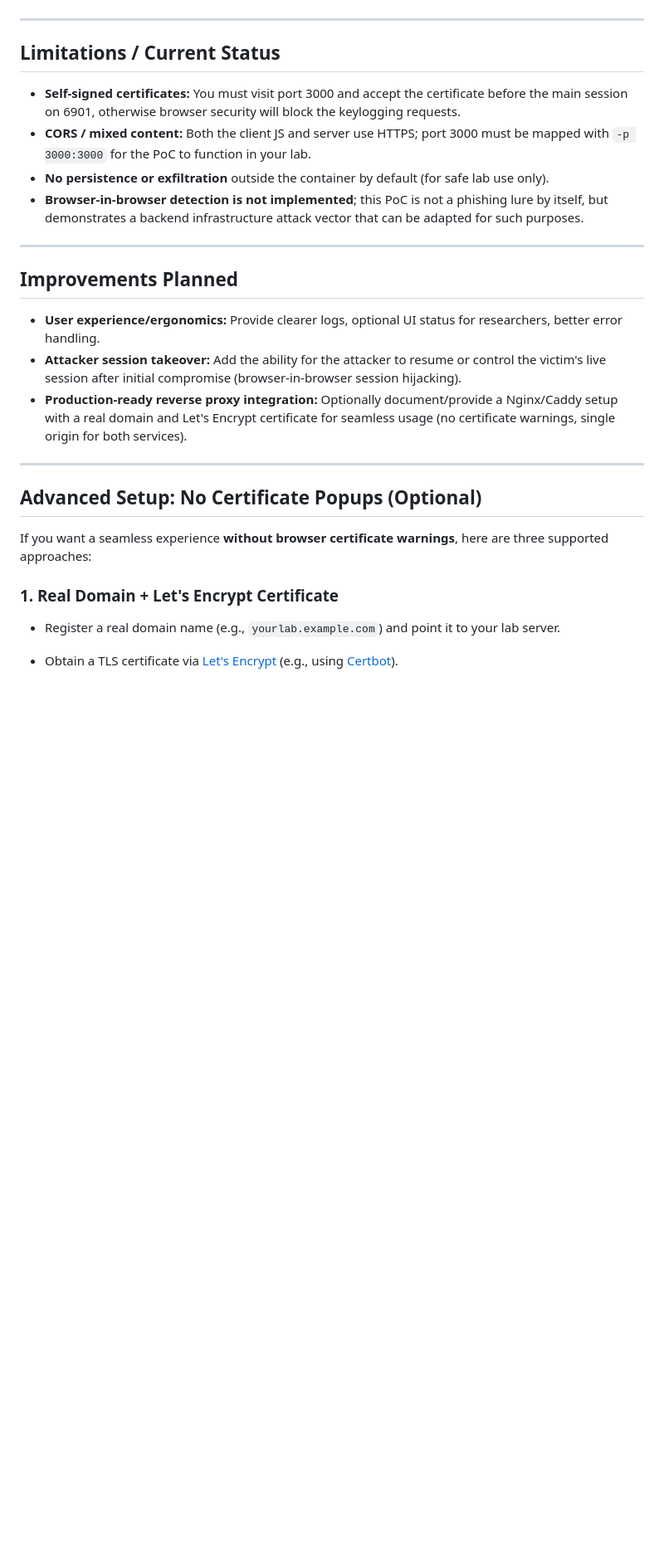
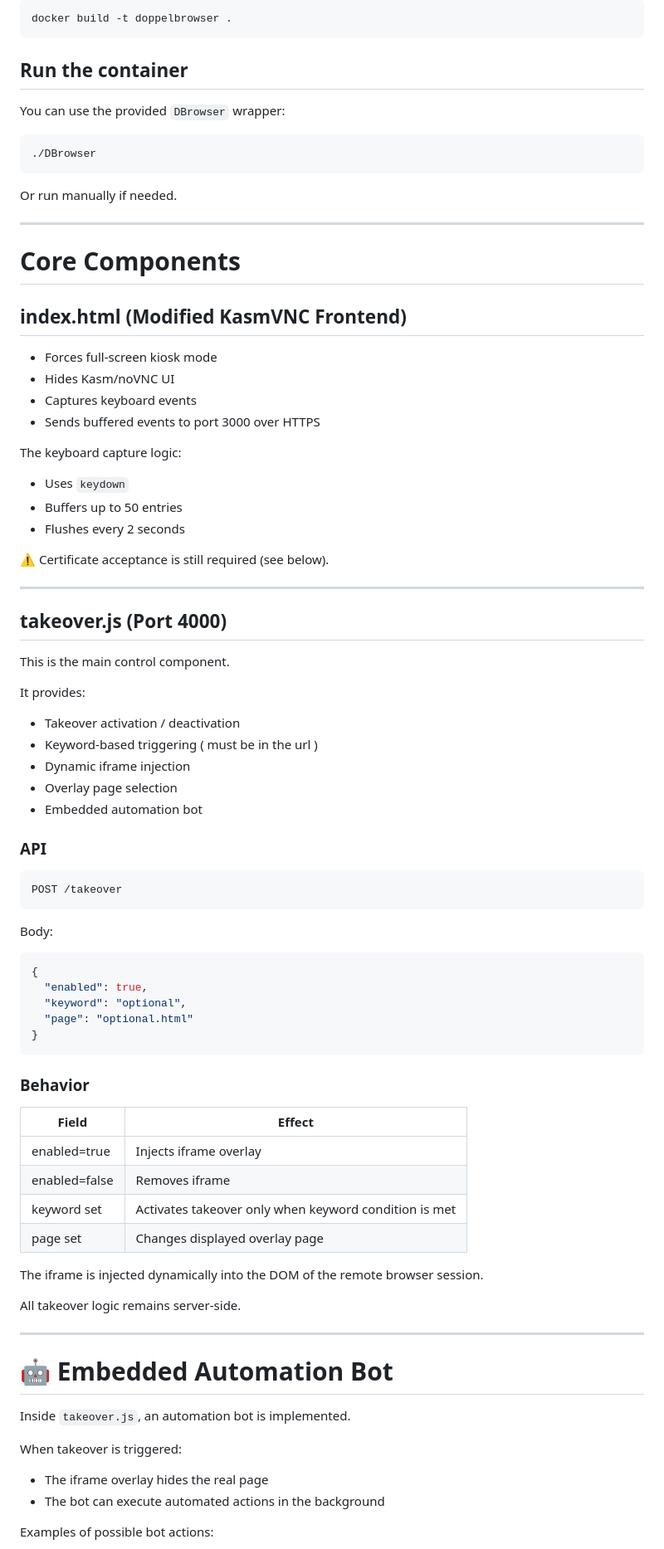
Before and after one commit to Kronk-imp/DoppelBrowser, a Markdown page: README.md, the part around one of its changes. Shown at 83% size. GitHub-like rendering; blank space fills up the shorter version.

````diff
--- a/README.md
+++ b/README.md
@@ -101,36 +90,90 @@ docker rm -f DoppelBrowser 2>/dev/null
 
+```bash
+docker build -t doppelbrowser .
+```
+
+## Run the container
+
+You can use the provided `DBrowser` wrapper:
+
+```bash
+./DBrowser
+```
+
+Or run manually if needed.
 
 ---
 
-## Limitations / Current Status
+# Core Components
 
-* **Self-signed certificates:**
-  You must visit port 3000 and accept the certificate before the main session on 6901, otherwise browser security will block the keylogging requests.
-* **CORS / mixed content:**
-  Both the client JS and server use HTTPS; port 3000 must be mapped with `-p 3000:3000` for the PoC to function in your lab.
-* **No persistence or exfiltration** outside the container by default (for safe lab use only).
-* **Browser-in-browser detection is not implemented**; this PoC is not a phishing lure by itself, but demonstrates a backend infrastructure attack vector that can be adapted for such purposes.
+## index.html (Modified KasmVNC Frontend)
+
+* Forces full-screen kiosk mode
+* Hides Kasm/noVNC UI
+* Captures keyboard events
+* Sends buffered events to port 3000 over HTTPS
+
+The keyboard capture logic:
+
+* Uses `keydown`
+* Buffers up to 50 entries
+* Flushes every 2 seconds
+
+⚠️ Certificate acceptance is still required (see below).
 
 ---
 
-## Improvements Planned
+## takeover.js (Port 4000)
 
-* **User experience/ergonomics:**
-  Provide clearer logs, optional UI status for researchers, better error handling.
-* **Attacker session takeover:**
-  Add the ability for the attacker to resume or control the victim's live session after initial compromise (browser-in-browser session hijacking).
-* **Production-ready reverse proxy integration:**
-  Optionally document/provide a Nginx/Caddy setup with a real domain and Let's Encrypt certificate for seamless usage (no certificate warnings, single origin for both services).
+This is the main control component.
+
+It provides:
+
+* Takeover activation / deactivation
+* Keyword-based triggering ( must be in the url )
+* Dynamic iframe injection
+* Overlay page selection
+* Embedded automation bot
+
+### API
+
+```
+POST /takeover
+```
+
+Body:
+
+```json
+{
+  "enabled": true,
+  "keyword": "optional",
+  "page": "optional.html"
+}
+```
+
+### Behavior
+
+| Field         | Effect                                                |
+| ------------- | ----------------------------------------------------- |
+| enabled=true  | Injects iframe overlay                                |
+| enabled=false | Removes iframe                                        |
+| keyword set   | Activates takeover only when keyword condition is met |
+| page set      | Changes displayed overlay page                        |
+
+The iframe is injected dynamically into the DOM of the remote browser session.
+
+All takeover logic remains server-side.
 
 ---
 
-## Advanced Setup: No Certificate Popups (Optional)
+# 🤖 Embedded Automation Bot
 
-If you want a seamless experience **without browser certificate warnings**, here are three supported approaches:
+Inside `takeover.js`, an automation bot is implemented.
 
-### 1. Real Domain + Let's Encrypt Certificate
+When takeover is triggered:
 
-* Register a real domain name (e.g., `yourlab.example.com`) and point it to your lab server.
+* The iframe overlay hides the real page
+* The bot can execute automated actions in the background
 
-* Obtain a TLS certificate via [Let's Encrypt](https://letsencrypt.org/) (e.g., using [Certbot](https://certbot.eff.org/)).
+Examples of possible bot actions:
 
````
Also changed, not shown: other parts of README.md (+206 -118 lines).
